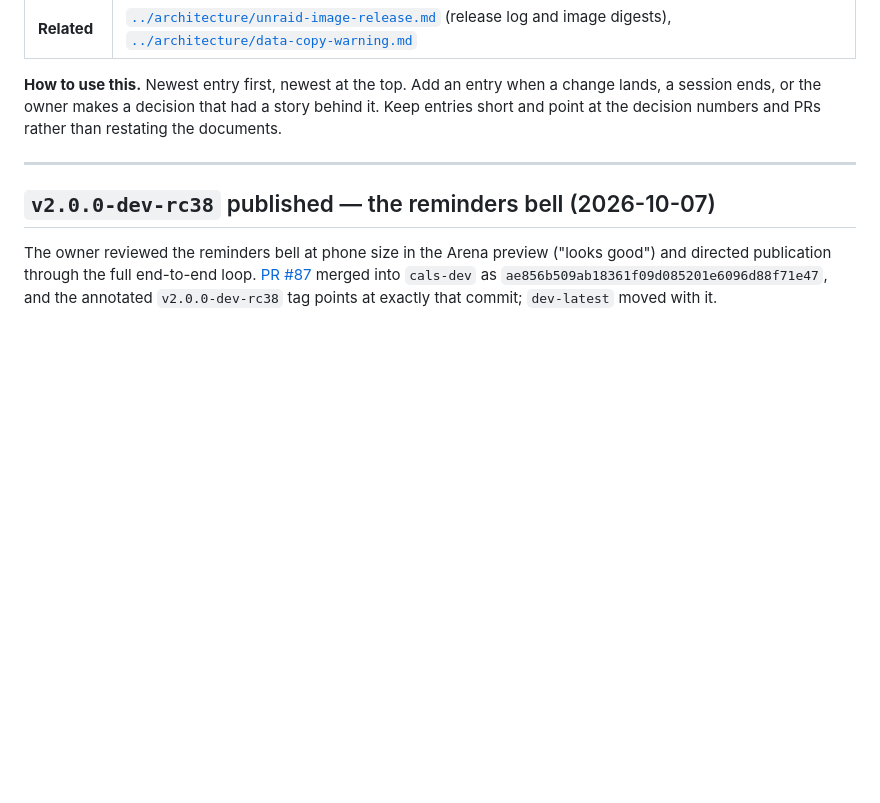
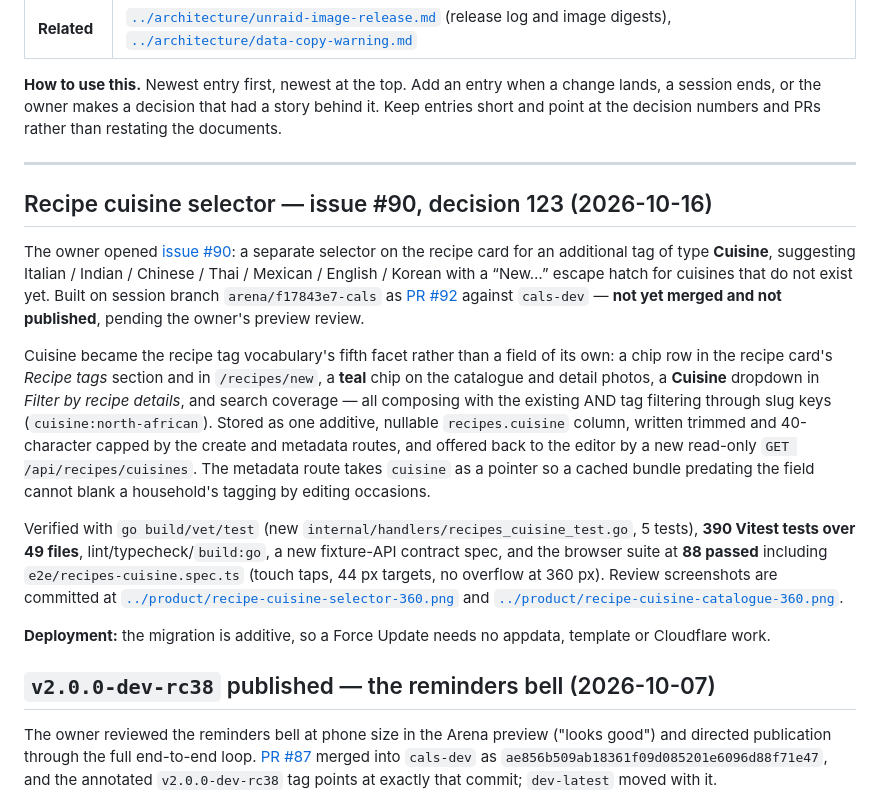
Before and after one commit to dougalbob/cals, a Markdown page: docs/history/rebuild-log.md, the part around the change. GitHub-like rendering; blank space fills up the shorter version.

Commit message:
docs: record the recipe cuisine work in the rebuild log (PR #92)
Co-authored-by: arena-agent <297053741+arena-agent@users.noreply.github.com>

```diff
--- a/docs/history/rebuild-log.md
+++ b/docs/history/rebuild-log.md
@@ -13,6 +13,33 @@ session ends, or the owner makes a decision that had a story behind it. Keep ent
 at the decision numbers and PRs rather than restating the documents.
 
 ---
+
+## Recipe cuisine selector — issue #90, decision 123 (2026-10-16)
+
+The owner opened [issue #90](https://github.com/dougalbob/cals/issues/90): a separate selector on the
+recipe card for an additional tag of type **Cuisine**, suggesting Italian / Indian / Chinese / Thai /
+Mexican / English / Korean with a “New…” escape hatch for cuisines that do not exist yet. Built on
+session branch `arena/f17843e7-cals` as [PR #92](https://github.com/dougalbob/cals/pull/92) against
+`cals-dev` — **not yet merged and not published**, pending the owner's preview review.
+
+Cuisine became the recipe tag vocabulary's fifth facet rather than a field of its own: a chip row in
+the recipe card's *Recipe tags* section and in `/recipes/new`, a **teal** chip on the catalogue and
+detail photos, a **Cuisine** dropdown in *Filter by recipe details*, and search coverage — all
+composing with the existing AND tag filtering through slug keys (`cuisine:north-african`). Stored as
+one additive, nullable `recipes.cuisine` column, written trimmed and 40-character capped by the
+create and metadata routes, and offered back to the editor by a new read-only
+`GET /api/recipes/cuisines`. The metadata route takes `cuisine` as a pointer so a cached bundle
+predating the field cannot blank a household's tagging by editing occasions.
+
+Verified with `go build/vet/test` (new `internal/handlers/recipes_cuisine_test.go`, 5 tests),
+**390 Vitest tests over 49 files**, lint/typecheck/`build:go`, a new fixture-API contract spec, and
+the browser suite at **88 passed** including `e2e/recipes-cuisine.spec.ts` (touch taps, 44 px
+targets, no overflow at 360 px). Review screenshots are committed at
+[`../product/recipe-cuisine-selector-360.png`](../product/recipe-cuisine-selector-360.png) and
+[`../product/recipe-cuisine-catalogue-360.png`](../product/recipe-cuisine-catalogue-360.png).
+
+**Deployment:** the migration is additive, so a Force Update needs no appdata, template or
+Cloudflare work.
 
 ## `v2.0.0-dev-rc38` published — the reminders bell (2026-10-07)
 
```
